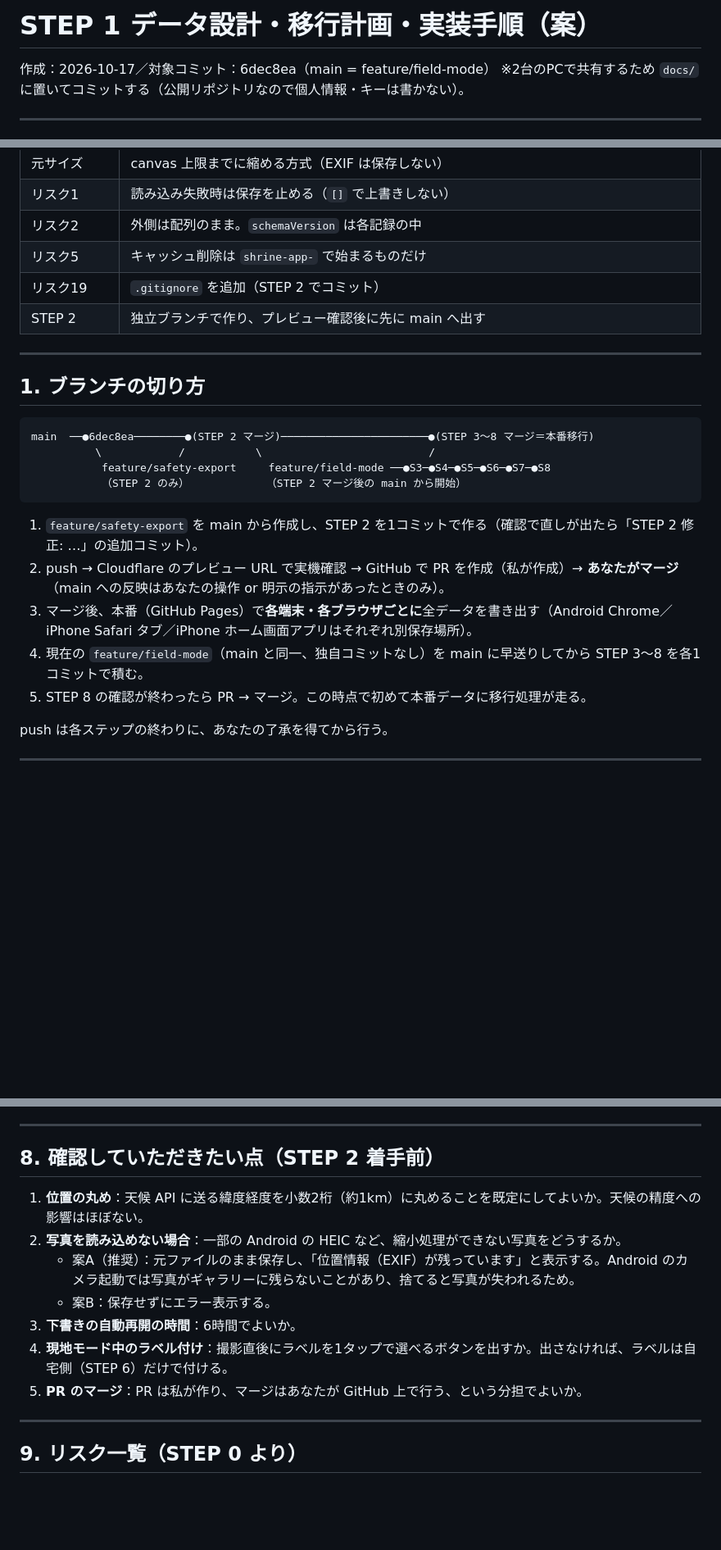
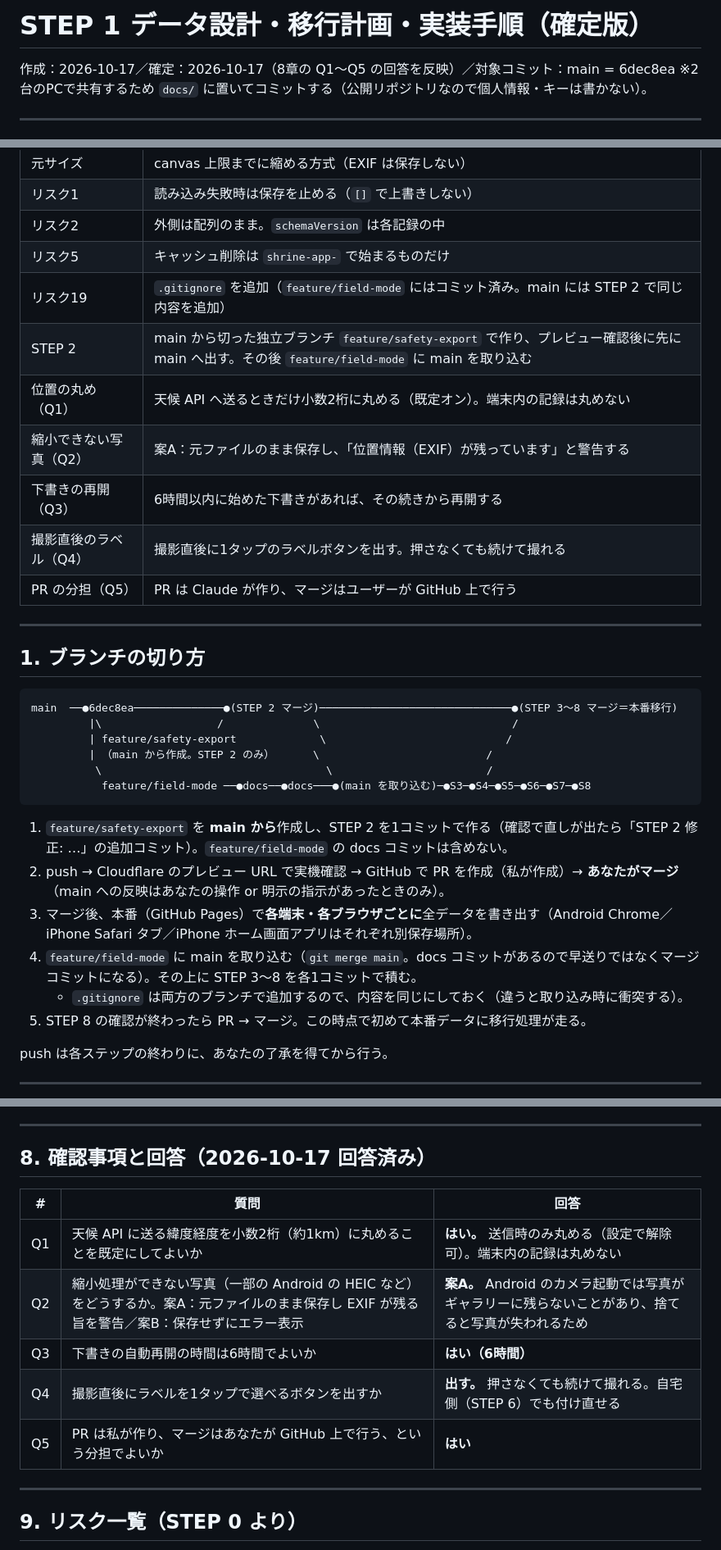
Before and after one commit to nobwat/shrine-checklist, a Markdown page: docs/step1-plan.md, 3 parts joined by grey strips. Shown at 82% size. Rendered like a GitHub page; blank space fills up the shorter version.

Commit message:
docs: STEP 1を確定（Q1〜Q5の回答とブランチ手順の修正を計画書に反映）
Co-Authored-By: Claude Opus 5.5 <noreply@anthropic.com>

````diff
--- a/docs/step1-plan.md
+++ b/docs/step1-plan.md
@@ -1,6 +1,6 @@
-# STEP 1 データ設計・移行計画・実装手順（案）
+# STEP 1 データ設計・移行計画・実装手順（確定版）
 
-作成：2026-10-17／対象コミット：6dec8ea（main = feature/field-mode）
+作成：2026-10-17／確定：2026-10-17（8章の Q1〜Q5 の回答を反映）／対象コミット：main = 6dec8ea
 ※2台のPCで共有するため `docs/` に置いてコミットする（公開リポジトリなので個人情報・キーは書かない）。
 
 ---
@@ -15,24 +15,32 @@
 | リスク1 | 読み込み失敗時は保存を止める（`[]` で上書きしない） |
 | リスク2 | 外側は配列のまま。`schemaVersion` は各記録の中 |
 | リスク5 | キャッシュ削除は `shrine-app-` で始まるものだけ |
-| リスク19 | `.gitignore` を追加（STEP 2 でコミット） |
-| STEP 2 | 独立ブランチで作り、プレビュー確認後に先に main へ出す |
+| リスク19 | `.gitignore` を追加（`feature/field-mode` にはコミット済み。main には STEP 2 で同じ内容を追加） |
+| STEP 2 | main から切った独立ブランチ `feature/safety-export` で作り、プレビュー確認後に先に main へ出す。その後 `feature/field-mode` に main を取り込む |
+| 位置の丸め（Q1） | 天候 API へ送るときだけ小数2桁に丸める（既定オン）。端末内の記録は丸めない |
+| 縮小できない写真（Q2） | 案A：元ファイルのまま保存し、「位置情報（EXIF）が残っています」と警告する |
+| 下書きの再開（Q3） | 6時間以内に始めた下書きがあれば、その続きから再開する |
+| 撮影直後のラベル（Q4） | 撮影直後に1タップのラベルボタンを出す。押さなくても続けて撮れる |
+| PR の分担（Q5） | PR は Claude が作り、マージはユーザーが GitHub 上で行う |
 
 ---
 
 ## 1. ブランチの切り方
 
 ```
-main  ──●6dec8ea────────●(STEP 2 マージ)───────────────────────●(STEP 3〜8 マージ＝本番移行)
-          \            /           \                          /
-           feature/safety-export     feature/field-mode ──●S3─●S4─●S5─●S6─●S7─●S8
-           （STEP 2 のみ）            （STEP 2 マージ後の main から開始）
+main  ──●6dec8ea──────────────●(STEP 2 マージ)──────────────────────────────●(STEP 3〜8 マージ＝本番移行)
+         |\                  /              \                              /
+         | feature/safety-export             \                            /
+         | （main から作成。STEP 2 のみ）      \                          /
+          \                                   \                        /
+           feature/field-mode ──●docs──●docs───●(main を取り込む)─●S3─●S4─●S5─●S6─●S7─●S8
 ```
 
-1. `feature/safety-export` を main から作成し、STEP 2 を1コミットで作る（確認で直しが出たら「STEP 2 修正: …」の追加コミット）。
+1. `feature/safety-export` を **main から**作成し、STEP 2 を1コミットで作る（確認で直しが出たら「STEP 2 修正: …」の追加コミット）。`feature/field-mode` の docs コミットは含めない。
 2. push → Cloudflare のプレビュー URL で実機確認 → GitHub で PR を作成（私が作成）→ **あなたがマージ**（main への反映はあなたの操作 or 明示の指示があったときのみ）。
 3. マージ後、本番（GitHub Pages）で**各端末・各ブラウザごとに**全データを書き出す（Android Chrome／iPhone Safari タブ／iPhone ホーム画面アプリはそれぞれ別保存場所）。
-4. 現在の `feature/field-mode`（main と同一、独自コミットなし）を main に早送りしてから STEP 3〜8 を各1コミットで積む。
+4. `feature/field-mode` に main を取り込む（`git merge main`。docs コミットがあるので早送りではなくマージコミットになる）。その上に STEP 3〜8 を各1コミットで積む。
+   - `.gitignore` は両方のブランチで追加するので、内容を同じにしておく（違うと取り込み時に衝突する）。
 5. STEP 8 の確認が終わったら PR → マージ。この時点で初めて本番データに移行処理が走る。
 
 push は各ステップの終わりに、あなたの了承を得てから行う。
@@ -517,15 +527,15 @@ IndexedDB を開けない場合（プライベートブラウズなど）：文
 
 ---
 
-## 8. 確認していただきたい点（STEP 2 着手前）
+## 8. 確認事項と回答（2026-10-17 回答済み）
 
-1. **位置の丸め**：天候 API に送る緯度経度を小数2桁（約1km）に丸めることを既定にしてよいか。天候の精度への影響はほぼない。
-2. **写真を読み込めない場合**：一部の Android の HEIC など、縮小処理ができない写真をどうするか。
-   - 案A（推奨）：元ファイルのまま保存し、「位置情報（EXIF）が残っています」と表示する。Android のカメラ起動では写真がギャラリーに残らないことがあり、捨てると写真が失われるため。
-   - 案B：保存せずにエラー表示する。
-3. **下書きの自動再開の時間**：6時間でよいか。
-4. **現地モード中のラベル付け**：撮影直後にラベルを1タップで選べるボタンを出すか。出さなければ、ラベルは自宅側（STEP 6）だけで付ける。
-5. **PR のマージ**：PR は私が作り、マージはあなたが GitHub 上で行う、という分担でよいか。
+| # | 質問 | 回答 |
+|---|---|---|
+| Q1 | 天候 API に送る緯度経度を小数2桁（約1km）に丸めることを既定にしてよいか | **はい。** 送信時のみ丸める（設定で解除可）。端末内の記録は丸めない |
+| Q2 | 縮小処理ができない写真（一部の Android の HEIC など）をどうするか。案A：元ファイルのまま保存し EXIF が残る旨を警告／案B：保存せずにエラー表示 | **案A。** Android のカメラ起動では写真がギャラリーに残らないことがあり、捨てると写真が失われるため |
+| Q3 | 下書きの自動再開の時間は6時間でよいか | **はい（6時間）** |
+| Q4 | 撮影直後にラベルを1タップで選べるボタンを出すか | **出す。** 押さなくても続けて撮れる。自宅側（STEP 6）でも付け直せる |
+| Q5 | PR は私が作り、マージはあなたが GitHub 上で行う、という分担でよいか | **はい** |
 
 ---
 
````
Also changed, not shown: other parts of docs/step1-plan.md (+4 -2 lines), CLAUDE.md (+3 -2 lines).
